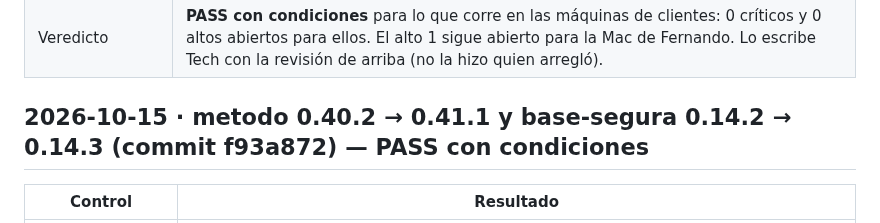
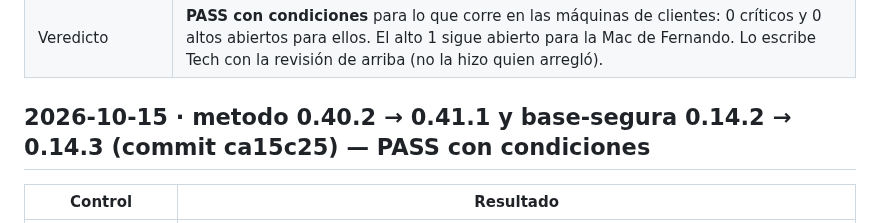
Before and after one commit to raimondifernando-web/claude-catalogo, a Markdown page: docs/SECURITY-CHECKS.md, the part around the change. Drawn GitHub-style.

Commit message:
SECURITY-CHECKS: el registro de 0.41.1 cita el commit real de main (ca15c25)
Co-Authored-By: Claude Sonnet 5.5 <noreply@anthropic.com>

```diff
--- a/docs/SECURITY-CHECKS.md
+++ b/docs/SECURITY-CHECKS.md
@@ -1052,7 +1052,7 @@ Composición pedida por el dueño del producto tras auditar el origen de 40 piez
 | Abiertos: bajos | 6, 7, 8, 9, 10, 12 del informe: texto de excepciones sin tope, `.env.example` con rellenos, `.gitignore` propuesto, `write_text` y `html.escape`, normalización en `delegar.py`, alias de series. Mismo pendiente. |
 | Límites (lo NO comprobado) | No corrieron `npm audit`, `pip-audit` ni la búsqueda de claves en el historial (el catálogo no tiene lock ni `requirements`). Revisión parcial de `register.tsx`, `estructura.py`, `arrancar-check.py`, `cerrar-check.py` y `delegar.py` (solo por el diff). Nada se ejecutó en vivo contra los bypass descritos. Gemini no pudo hacer la revisión (modo sin pantalla); la hizo `security-reviewer`. |
 | Veredicto | **PASS con condiciones** para lo que corre en las máquinas de clientes: 0 críticos y 0 altos abiertos para ellos. El alto 1 sigue abierto para la Mac de Fernando. Lo escribe Tech con la revisión de arriba (no la hizo quien arregló). |
-## 2026-10-15 · metodo 0.40.2 → 0.41.1 y base-segura 0.14.2 → 0.14.3 (commit f93a872) — PASS con condiciones
+## 2026-10-15 · metodo 0.40.2 → 0.41.1 y base-segura 0.14.2 → 0.14.3 (commit ca15c25) — PASS con condiciones
 | Control | Resultado |
 |---|---|
 | Alcance | `metodo` 0.41.1: R12 pasa a pedir `docs/PRD.md`, `docs/decisiones.md` y `docs/planes/` en toda caja (con o sin código); `estructura.py arreglar` y `completar` crean el esqueleto con instrucciones, sin pisar nada; las excepciones escritas valen también para R12; el `CLAUDE.md` base dice dónde va cada cosa. `base-segura` 0.14.3: una sección en la plantilla `CLAUDE-empresa.md`. |
```
